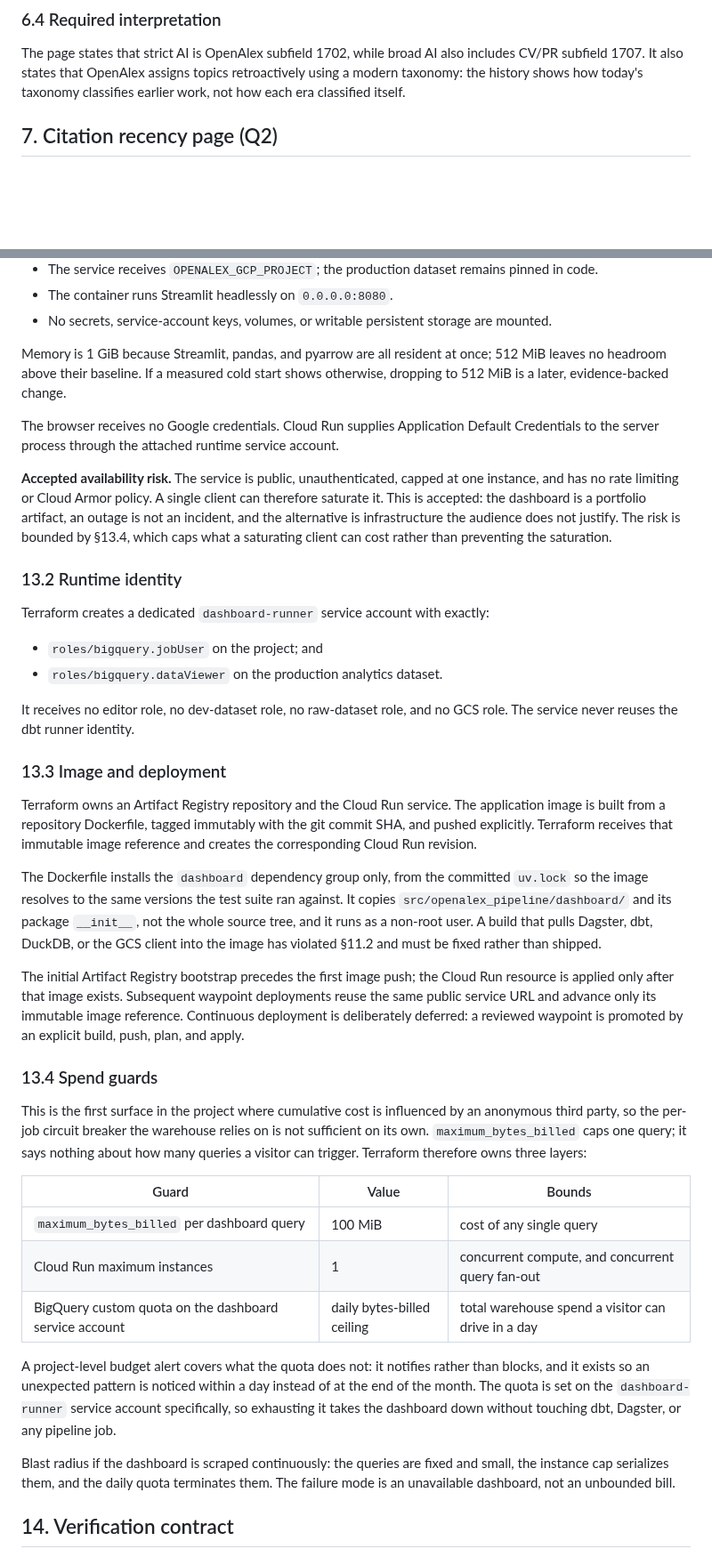
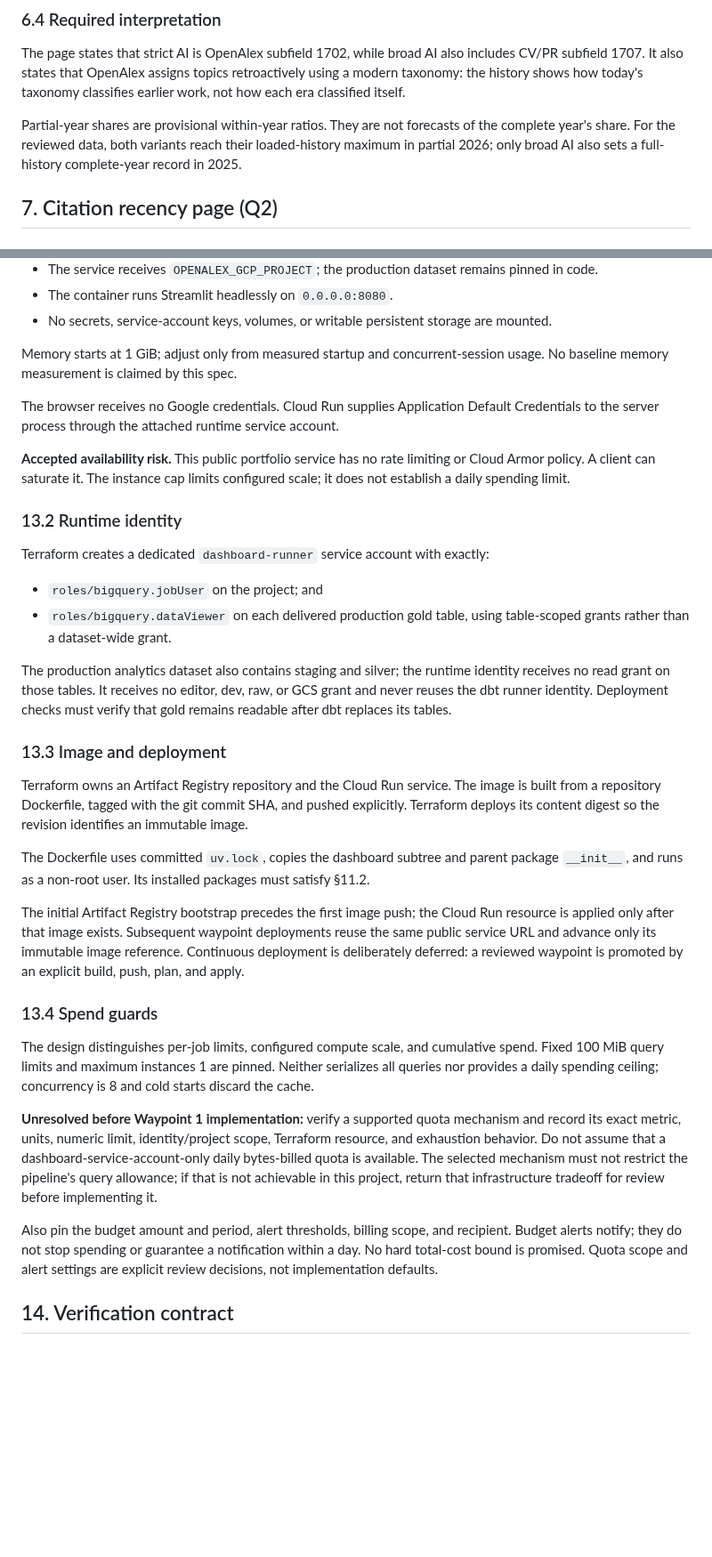
Before and after one commit to ngolombiewski/openalex-pipeline, a Markdown page: docs/dashboard-spec.md, 2 parts joined by grey strips. Shown at 89% size. Rendered like a GitHub page; blank space fills up the shorter version.

Commit message:
Dashboard spec v3 (Astra)

```diff
--- a/docs/dashboard-spec.md
+++ b/docs/dashboard-spec.md
@@ -250,6 +282,11 @@ includes CV/PR subfield 1707. It also states that OpenAlex assigns topics
 retroactively using a modern taxonomy: the history shows how today's taxonomy
 classifies earlier work, not how each era classified itself.
 
+Partial-year shares are provisional within-year ratios. They are not forecasts
+of the complete year's share. For the reviewed data, both variants reach their
+loaded-history maximum in partial 2026; only broad AI also sets a full-history
+complete-year record in 2025.
+
 ## 7. Citation recency page (Q2)
 
 ### 7.1 Primary visual
@@ -569,44 +624,40 @@ No exception path returns fabricated values, partial relations, or stale data.
 - No secrets, service-account keys, volumes, or writable persistent storage are
   mounted.
 
-Memory is 1 GiB because Streamlit, pandas, and pyarrow are all resident at once;
-512 MiB leaves no headroom above their baseline. If a measured cold start shows
-otherwise, dropping to 512 MiB is a later, evidence-backed change.
+Memory starts at 1 GiB; adjust only from measured startup and concurrent-session
+usage. No baseline memory measurement is claimed by this spec.
 
 The browser receives no Google credentials. Cloud Run supplies Application
 Default Credentials to the server process through the attached runtime service
 account.
 
-**Accepted availability risk.** The service is public, unauthenticated, capped
-at one instance, and has no rate limiting or Cloud Armor policy. A single client
-can therefore saturate it. This is accepted: the dashboard is a portfolio
-artifact, an outage is not an incident, and the alternative is infrastructure
-the audience does not justify. The risk is bounded by §13.4, which caps what a
-saturating client can cost rather than preventing the saturation.
+**Accepted availability risk.** This public portfolio service has no rate
+limiting or Cloud Armor policy. A client can saturate it. The instance cap limits
+configured scale; it does not establish a daily spending limit.
 
 ### 13.2 Runtime identity
 
 Terraform creates a dedicated `dashboard-runner` service account with exactly:
 
 - `roles/bigquery.jobUser` on the project; and
-- `roles/bigquery.dataViewer` on the production analytics dataset.
+- `roles/bigquery.dataViewer` on each delivered production gold table, using
+  table-scoped grants rather than a dataset-wide grant.
 
-It receives no editor role, no dev-dataset role, no raw-dataset role, and no GCS
-role. The service never reuses the dbt runner identity.
+The production analytics dataset also contains staging and silver; the runtime
+identity receives no read grant on those tables. It receives no editor, dev,
+raw, or GCS grant and never reuses the dbt runner identity. Deployment checks
+must verify that gold remains readable after dbt replaces its tables.
 
 ### 13.3 Image and deployment
 
 Terraform owns an Artifact Registry repository and the Cloud Run service. The
-application image is built from a repository Dockerfile, tagged immutably with
-the git commit SHA, and pushed explicitly. Terraform receives that immutable
-image reference and creates the corresponding Cloud Run revision.
+image is built from a repository Dockerfile, tagged with the git commit SHA,
+and pushed explicitly. Terraform deploys its content digest so the revision
+identifies an immutable image.
 
-The Dockerfile installs the `dashboard` dependency group only, from the
-committed `uv.lock` so the image resolves to the same versions the test suite
-ran against. It copies `src/openalex_pipeline/dashboard/` and its package
-`__init__`, not the whole source tree, and it runs as a non-root user. A build
-that pulls Dagster, dbt, DuckDB, or the GCS client into the image has violated
-§11.2 and must be fixed rather than shipped.
+The Dockerfile uses committed `uv.lock`, copies the dashboard subtree and parent
+package `__init__`, and runs as a non-root user. Its installed packages must
+satisfy §11.2.
 
 The initial Artifact Registry bootstrap precedes the first image push; the Cloud
 Run resource is applied only after that image exists. Subsequent waypoint
@@ -616,28 +667,23 @@ waypoint is promoted by an explicit build, push, plan, and apply.
 
 ### 13.4 Spend guards
 
-This is the first surface in the project where cumulative cost is influenced by
-an anonymous third party, so the per-job circuit breaker the warehouse relies on
-is not sufficient on its own. `maximum_bytes_billed` caps one query; it says
-nothing about how many queries a visitor can trigger. Terraform therefore owns
-three layers:
+The design distinguishes per-job limits, configured compute scale, and
+cumulative spend. Fixed 100 MiB query limits and maximum instances 1 are pinned.
+Neither serializes all queries nor provides a daily spending ceiling;
+concurrency is 8 and cold starts discard the cache.
 
-<!-- prettier-ignore -->
-| Guard | Value | Bounds |
-|---|---|---|
-| `maximum_bytes_billed` per dashboard query | 100 MiB | cost of any single query |
-| Cloud Run maximum instances | 1 | concurrent compute, and concurrent query fan-out |
-| BigQuery custom quota on the dashboard service account | daily bytes-billed ceiling | total warehouse spend a visitor can drive in a day |
+**Unresolved before Waypoint 1 implementation:** verify a supported quota
+mechanism and record its exact metric, units, numeric limit, identity/project
+scope, Terraform resource, and exhaustion behavior. Do not assume that a
+dashboard-service-account-only daily bytes-billed quota is available. The
+selected mechanism must not restrict the pipeline's query allowance; if that
+is not achievable in this project, return that infrastructure tradeoff for
+review before implementing it.
 
-A project-level budget alert covers what the quota does not: it notifies rather
-than blocks, and it exists so an unexpected pattern is noticed within a day
-instead of at the end of the month. The quota is set on the `dashboard-runner`
-service account specifically, so exhausting it takes the dashboard down without
-touching dbt, Dagster, or any pipeline job.
-
-Blast radius if the dashboard is scraped continuously: the queries are fixed and
-small, the instance cap serializes them, and the daily quota terminates them.
-The failure mode is an unavailable dashboard, not an unbounded bill.
+Also pin the budget amount and period, alert thresholds, billing scope, and
+recipient. Budget alerts notify; they do not stop spending or guarantee a
+notification within a day. No hard total-cost bound is promised. Quota scope
+and alert settings are explicit review decisions, not implementation defaults.
 
 ## 14. Verification contract
 
```
Also changed, not shown: other parts of docs/dashboard-spec.md (+194 -171 lines), FINDINGS.md (+1 -0 lines).
